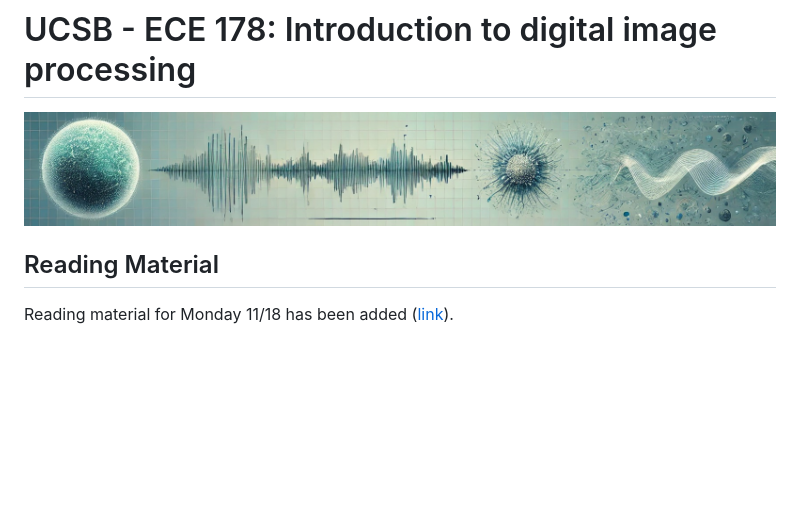
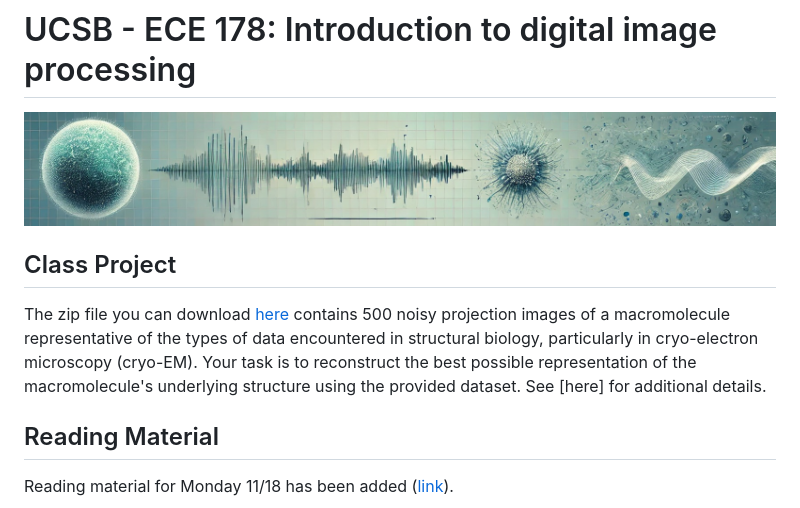
Before and after one commit to nv-ucsb-courses/dip_intro, a Markdown page: README.md, the part around the change. GitHub-like rendering; blank space fills up the shorter version.

```diff
--- a/README.md
+++ b/README.md
@@ -1,5 +1,10 @@
 # UCSB - ECE 178: Introduction to digital image processing
 ![banner](banner/banner2.jpg)
+
+## Class Project
+
+The zip file you can download [here](https://www.dropbox.com/scl/fi/tvalfx4cis2nqqdsz1qfg/dip-project-imgs.zip?rlkey=4w4d0z30oqqcq5cpe1wl23ffw&dl=0) contains 500 noisy projection images of a macromolecule representative of the types of data encountered in structural biology, particularly in cryo-electron microscopy (cryo-EM). Your task is to reconstruct the best possible representation of the macromolecule's underlying structure using the provided dataset. See [here] for additional details.
+
 
 ## Reading Material
 
```
